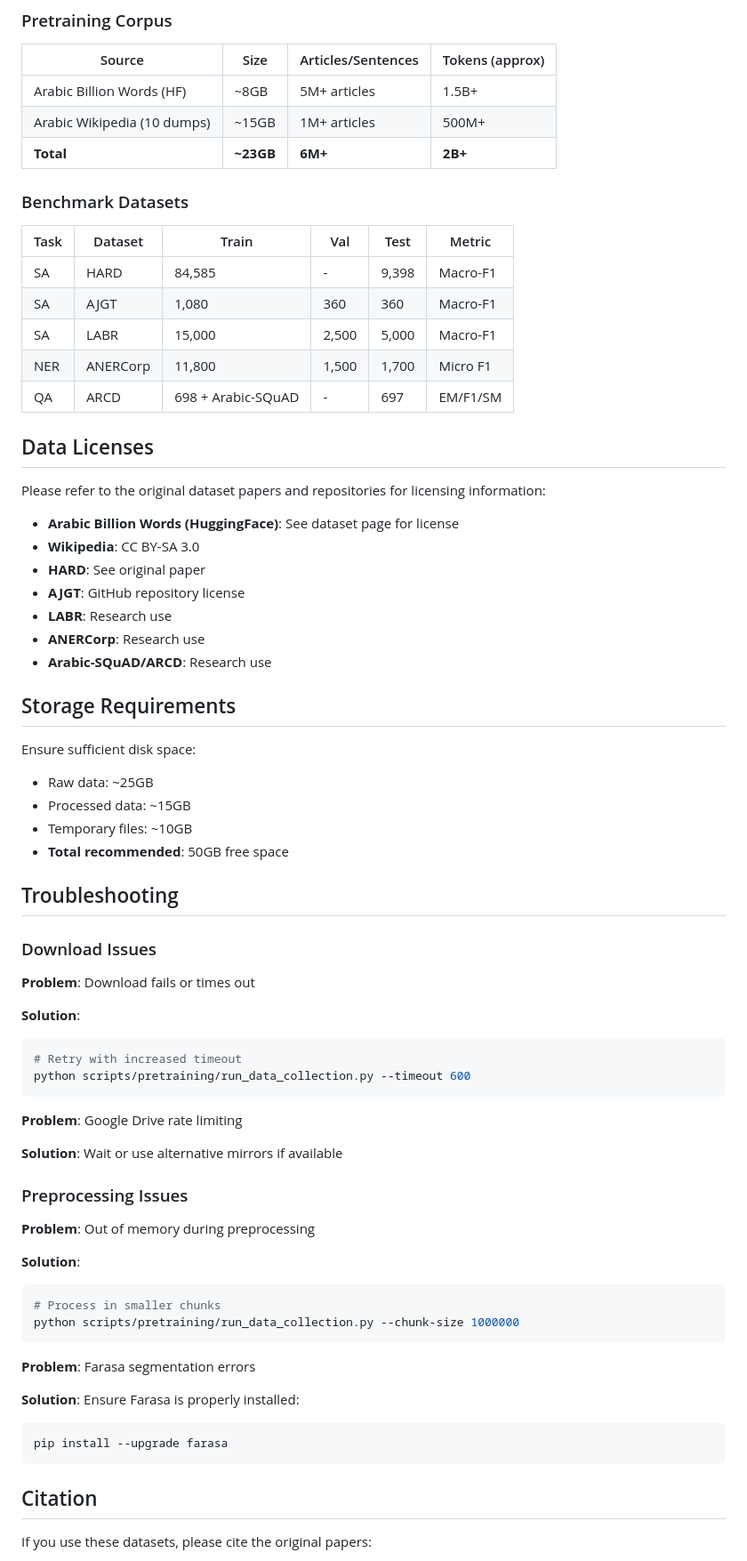
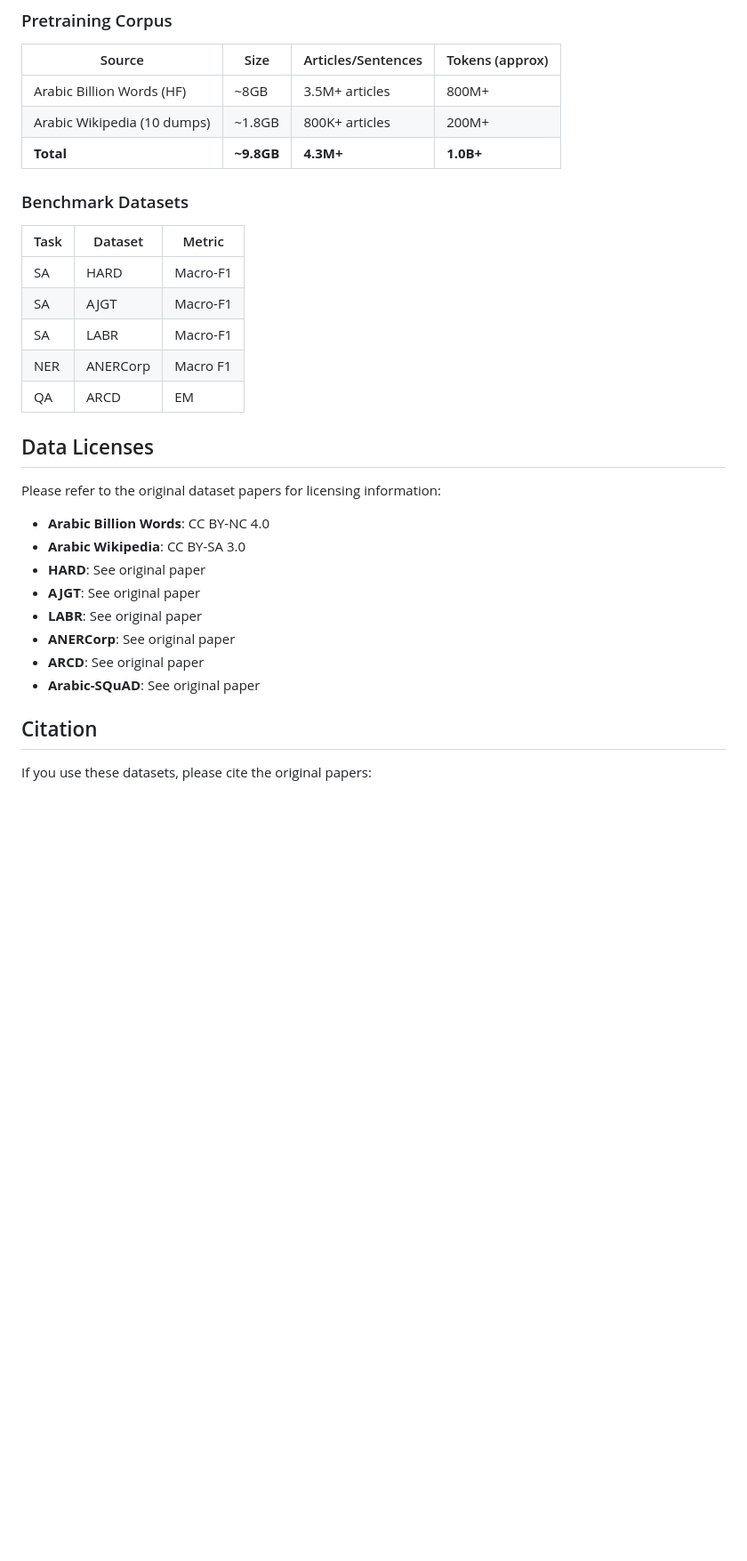
Before and after one commit to giza-data-team/ModernAraBERT, a Markdown page: data/README.md, the part around one of its changes. Shown at 89% size. Rendered like a GitHub page; blank space fills up the shorter version.

````diff
--- a/data/README.md
+++ b/data/README.md
@@ -111,76 +134,32 @@ To add a new dataset:
 
 | Source | Size | Articles/Sentences | Tokens (approx) |
 |--------|------|-------------------|-----------------|
-| Arabic Billion Words (HF) | ~8GB | 5M+ articles | 1.5B+ |
-| Arabic Wikipedia (10 dumps) | ~15GB | 1M+ articles | 500M+ |
-| **Total** | **~23GB** | **6M+** | **2B+** |
+| Arabic Billion Words (HF) | ~8GB | 3.5M+ articles | 800M+ |
+| Arabic Wikipedia (10 dumps) | ~1.8GB | 800K+ articles | 200M+ |
+| **Total** | **~9.8GB** | **4.3M+** | **1.0B+** |
 
 ### Benchmark Datasets
 
-| Task | Dataset | Train | Val | Test | Metric |
-|------|---------|-------|-----|------|--------|
-| SA | HARD | 84,585 | - | 9,398 | Macro-F1 |
-| SA | AJGT | 1,080 | 360 | 360 | Macro-F1 |
-| SA | LABR | 15,000 | 2,500 | 5,000 | Macro-F1 |
-| NER | ANERCorp | 11,800 | 1,500 | 1,700 | Micro F1 |
-| QA | ARCD | 698 + Arabic-SQuAD | - | 697 | EM/F1/SM |
+| Task | Dataset  | Metric     |
+|------|----------|------------|
+| SA   | HARD     | Macro-F1   |
+| SA   | AJGT     | Macro-F1   |
+| SA   | LABR     | Macro-F1   |
+| NER  | ANERCorp | Macro F1   |
+| QA   | ARCD     | EM         |
 
 ## Data Licenses
 
-Please refer to the original dataset papers and repositories for licensing information:
+Please refer to the original dataset papers for licensing information:
 
-- **Arabic Billion Words (HuggingFace)**: See dataset page for license
-- **Wikipedia**: CC BY-SA 3.0
+- **Arabic Billion Words**: CC BY-NC 4.0
+- **Arabic Wikipedia**: CC BY-SA 3.0
 - **HARD**: See original paper
-- **AJGT**: GitHub repository license
-- **LABR**: Research use
-- **ANERCorp**: Research use
-- **Arabic-SQuAD/ARCD**: Research use
-
-## Storage Requirements
-
-Ensure sufficient disk space:
-
-- Raw data: ~25GB
-- Processed data: ~15GB
-- Temporary files: ~10GB
-- **Total recommended**: 50GB free space
-
-## Troubleshooting
-
-### Download Issues
-
-**Problem**: Download fails or times out
-
-**Solution**:
-
-```bash
-# Retry with increased timeout
-python scripts/pretraining/run_data_collection.py --timeout 600
-```
-
-**Problem**: Google Drive rate limiting
-
-**Solution**: Wait or use alternative mirrors if available
-
-### Preprocessing Issues
-
-**Problem**: Out of memory during preprocessing
-
-**Solution**:
-
-```bash
-# Process in smaller chunks
-python scripts/pretraining/run_data_collection.py --chunk-size 1000000
-```
-
-**Problem**: Farasa segmentation errors
-
-**Solution**: Ensure Farasa is properly installed:
-
-```bash
-pip install --upgrade farasa
-```
+- **AJGT**: See original paper
+- **LABR**: See original paper
+- **ANERCorp**: See original paper
+- **ARCD**: See original paper
+- **Arabic-SQuAD**: See original paper
 
 ## Citation
 
````
Also changed, not shown: other parts of data/README.md (+38 -18 lines).
